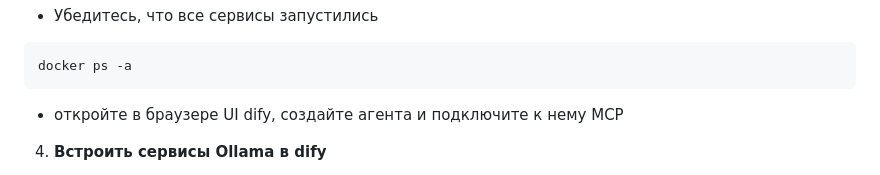
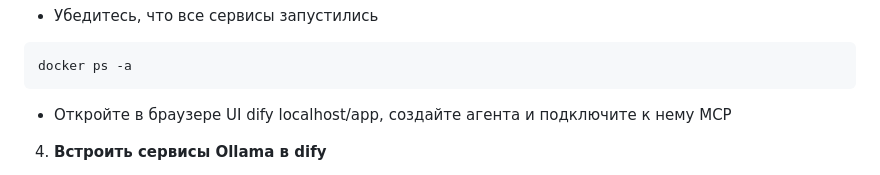
Before and after one commit to TooCurious/ChatEasy, a Markdown page: README.md, the part around the change printed below. Drawn GitHub-style.

````diff
--- a/README.md
+++ b/README.md
@@ -40,7 +40,7 @@ docker-compose up -d
 ```bash
 docker ps -a
 ```
-  - откройте в браузере UI dify, создайте агента и подключите к нему MCP
+  - Откройте в браузере UI dify localhost/app, создайте агента и подключите к нему MCP
 4. **Встроить сервисы Ollama в dify**
   - Для этого добавте содержимое файлов ollama/docker-compose.yaml в файл dify/docker/docker-compose-template.yaml
   - сгенерируйте новый docker-compose.yaml запустив скрипт
````
Also changed, not shown: other parts of README.md (+1 -1 lines).
